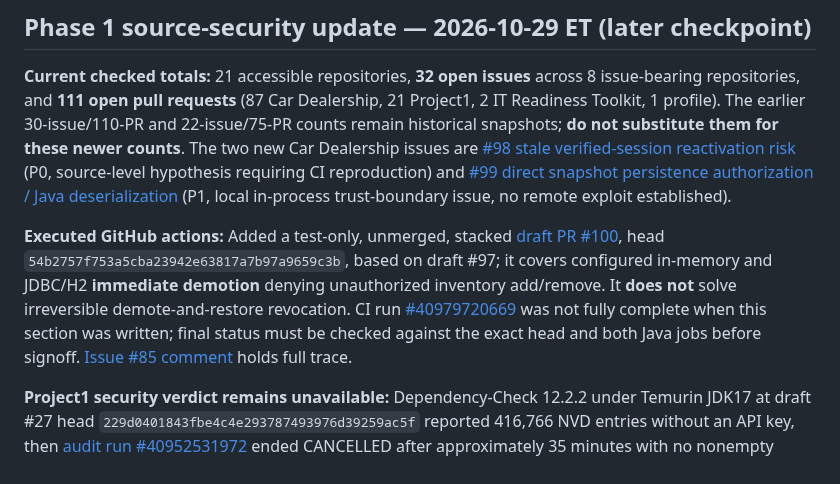
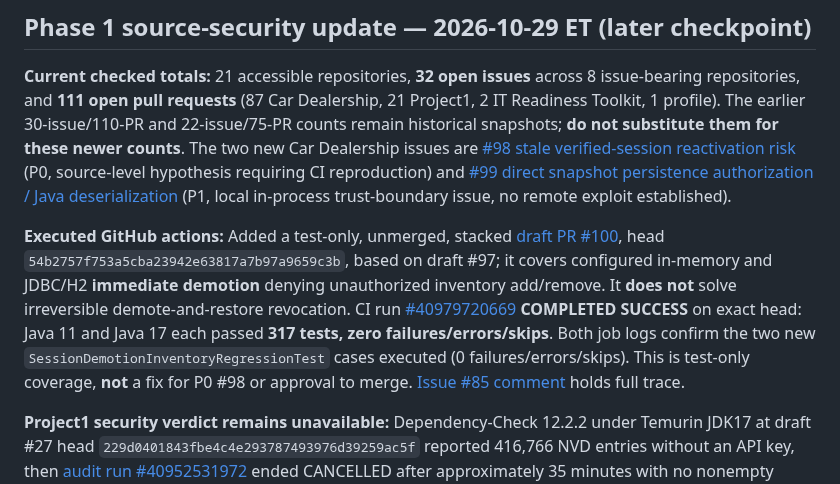
Before and after one commit to danwiz/danwiz, a Markdown page: docs/audits/GITHUB-PORTFOLIO-REMEDIATION-PLAN-2026-10-29.md, the part around the change. GitHub-like rendering.

Commit message:
docs(audit): verify draft #100 Java 11/17 regression CI

```diff
--- a/docs/audits/GITHUB-PORTFOLIO-REMEDIATION-PLAN-2026-10-29.md
+++ b/docs/audits/GITHUB-PORTFOLIO-REMEDIATION-PLAN-2026-10-29.md
@@ -100,7 +100,7 @@ The following observations are from actual default-branch files; they establish
 
 **Current checked totals:** 21 accessible repositories, **32 open issues** across 8 issue-bearing repositories, and **111 open pull requests** (87 Car Dealership, 21 Project1, 2 IT Readiness Toolkit, 1 profile). The earlier 30-issue/110-PR and 22-issue/75-PR counts remain historical snapshots; **do not substitute them for these newer counts**. The two new Car Dealership issues are [#98 stale verified-session reactivation risk](https://github.com/danwiz/project0-cardealership/issues/98) (P0, source-level hypothesis requiring CI reproduction) and [#99 direct snapshot persistence authorization / Java deserialization](https://github.com/danwiz/project0-cardealership/issues/99) (P1, local in-process trust-boundary issue, no remote exploit established).
 
-**Executed GitHub actions:** Added a test-only, unmerged, stacked [draft PR #100](https://github.com/danwiz/project0-cardealership/pull/100), head `54b2757f753a5cba23942e63817a7b97a9659c3b`, based on draft #97; it covers configured in-memory and JDBC/H2 **immediate demotion** denying unauthorized inventory add/remove. It **does not** solve irreversible demote-and-restore revocation. CI run [#40979720669](https://github.com/danwiz/project0-cardealership/actions/runs/40979720669) was not fully complete when this section was written; final status must be checked against the exact head and both Java jobs before signoff. [Issue #85 comment](https://github.com/danwiz/project0-cardealership/issues/85#issuecomment-6511832392) holds full trace.
+**Executed GitHub actions:** Added a test-only, unmerged, stacked [draft PR #100](https://github.com/danwiz/project0-cardealership/pull/100), head `54b2757f753a5cba23942e63817a7b97a9659c3b`, based on draft #97; it covers configured in-memory and JDBC/H2 **immediate demotion** denying unauthorized inventory add/remove. It **does not** solve irreversible demote-and-restore revocation. CI run [#40979720669](https://github.com/danwiz/project0-cardealership/actions/runs/40979720669) **COMPLETED SUCCESS** on exact head: Java 11 and Java 17 each passed **317 tests, zero failures/errors/skips**. Both job logs confirm the two new `SessionDemotionInventoryRegressionTest` cases executed (0 failures/errors/skips). This is test-only coverage, **not** a fix for P0 #98 or approval to merge. [Issue #85 comment](https://github.com/danwiz/project0-cardealership/issues/85#issuecomment-6511832392) holds full trace.
 
 **Project1 security verdict remains unavailable:** Dependency-Check 12.2.2 under Temurin JDK17 at draft #27 head `229d0401843fbe4c4e293787493976d39259ac5f` reported 416,766 NVD entries without an API key, then [audit run #40952531972](https://github.com/danwiz/Project1/actions/runs/40952531972) ended CANCELLED after approximately 35 minutes with no nonempty JSON/HTML report and no artifact. Timeout was configured at 35 minutes; cause needs verification. Successful Java 8 Maven/SBOM/DB checks **do not provide a vulnerability verdict**. See [Project1 #26 evidence comment](https://github.com/danwiz/Project1/issues/26#issuecomment-6511833267).
 
```
